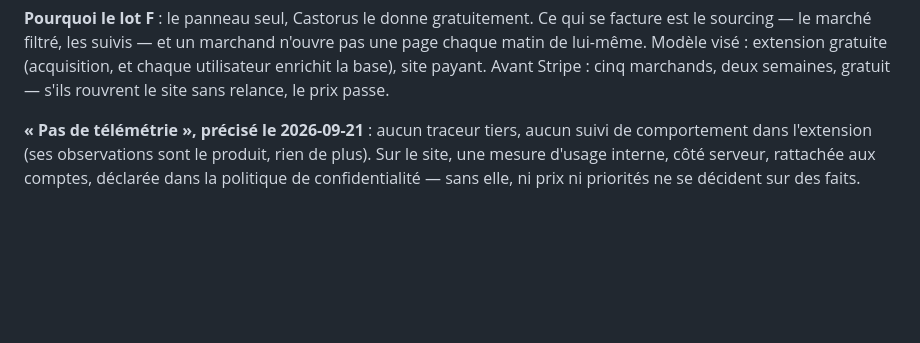
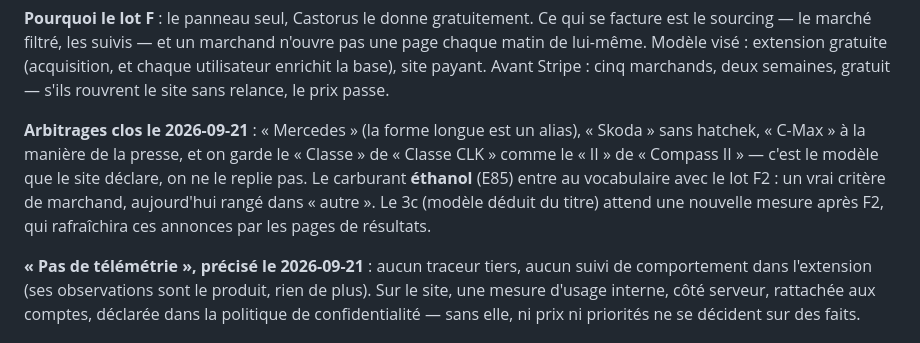
Before and after one commit to Alexis-Fauxbaton/adscope, a Markdown page: docs/roadmap.md, the part around the change. GitHub-like rendering; blank space fills up the shorter version.

Commit message:
Feuille de route : arbitrages d'orthographe clos, l'éthanol entre avec F2
Co-Authored-By: Claude Fable 5.1 <noreply@anthropic.com>

```diff
--- a/docs/roadmap.md
+++ b/docs/roadmap.md
@@ -51,6 +51,13 @@ sourcing — le marché filtré, les suivis — et un marchand n'ouvre pas une p
 lui-même. Modèle visé : extension gratuite (acquisition, et chaque utilisateur enrichit la
 base), site payant. Avant Stripe : cinq marchands, deux semaines, gratuit — s'ils rouvrent le
 site sans relance, le prix passe.
+
+**Arbitrages clos le 2026-09-21** : « Mercedes » (la forme longue est un alias), « Skoda » sans
+hatchek, « C-Max » à la manière de la presse, et on garde le « Classe » de « Classe CLK » comme
+le « II » de « Compass II » — c'est le modèle que le site déclare, on ne le replie pas. Le
+carburant **éthanol** (E85) entre au vocabulaire avec le lot F2 : un vrai critère de marchand,
+aujourd'hui rangé dans « autre ». Le 3c (modèle déduit du titre) attend une nouvelle mesure
+après F2, qui rafraîchira ces annonces par les pages de résultats.
 
 **« Pas de télémétrie », précisé le 2026-09-21** : aucun traceur tiers, aucun suivi de
 comportement dans l'extension (ses observations sont le produit, rien de plus). Sur le site,
```
